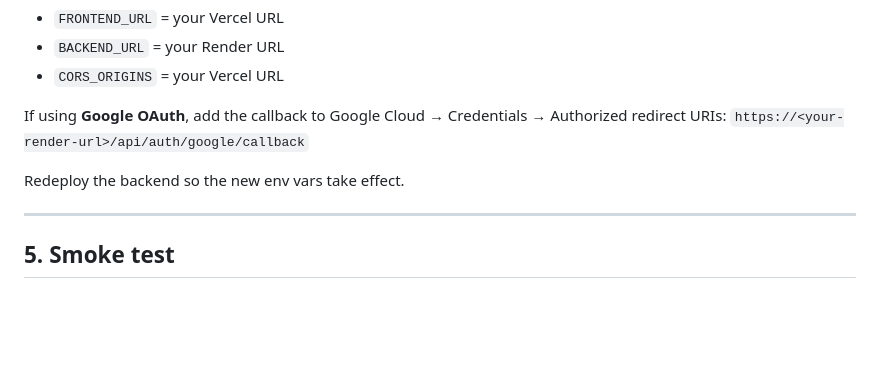
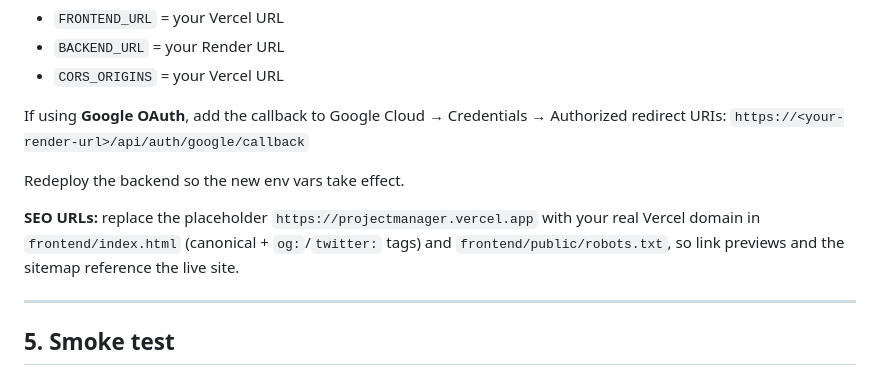
Before and after one commit to milliondreamsblog/ProjectManger, a Markdown page: DEPLOYMENT.md, the part around the change. Drawn GitHub-style; blank space fills up the shorter version.

Commit message:
docs: note updating SEO URLs after deploy

```diff
--- a/DEPLOYMENT.md
+++ b/DEPLOYMENT.md
@@ -68,6 +68,10 @@ If using **Google OAuth**, add the callback to Google Cloud → Credentials →
 
 Redeploy the backend so the new env vars take effect.
 
+**SEO URLs:** replace the placeholder `https://projectmanager.vercel.app` with your real Vercel
+domain in `frontend/index.html` (canonical + `og:`/`twitter:` tags) and `frontend/public/robots.txt`,
+so link previews and the sitemap reference the live site.
+
 ---
 
 ## 5. Smoke test
```
